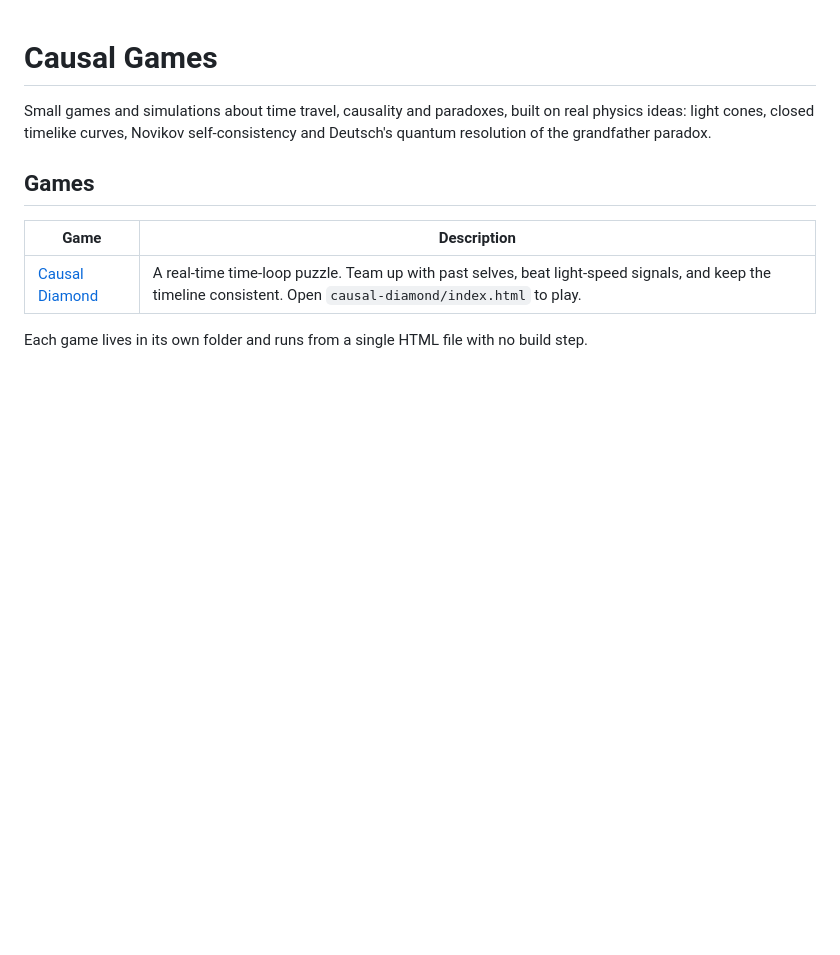
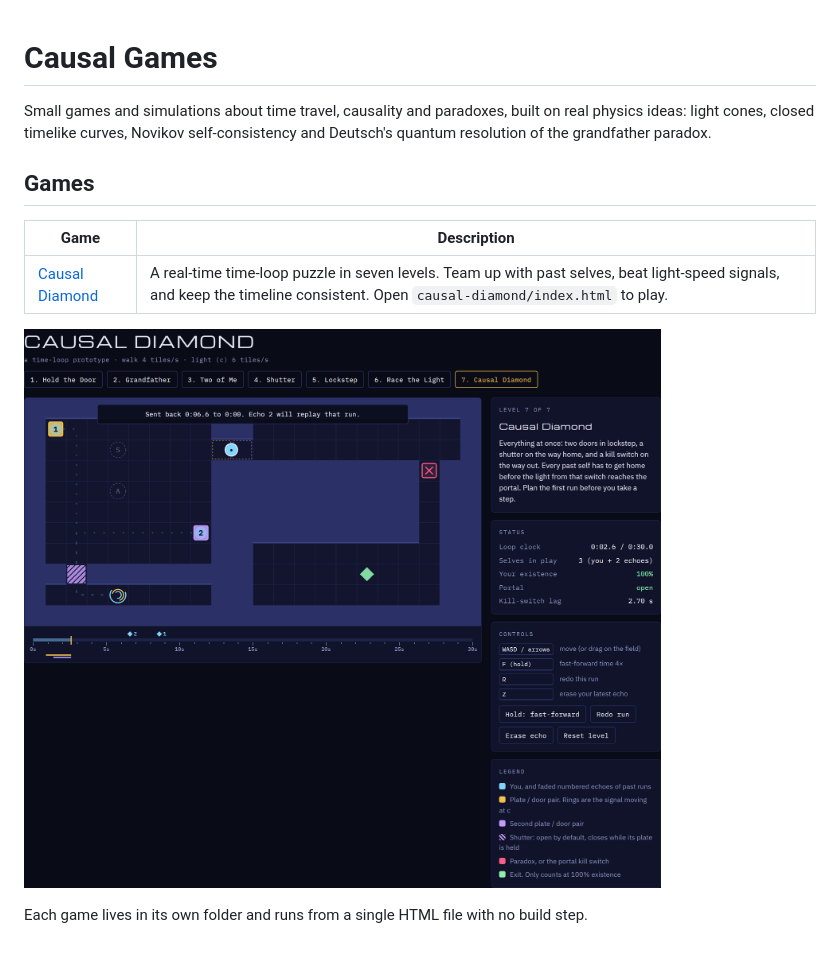
Before and after one commit to krishnasHub/causal-games, a Markdown page: README.md, the part around the change. Rendered like a GitHub page; pictures changed too: causal-diamond/screenshots/lockstep-causal-diamond.png (added); blank space fills up the shorter version.

```diff
--- a/README.md
+++ b/README.md
@@ -6,6 +6,8 @@ Small games and simulations about time travel, causality and paradoxes, built on
 
 | Game | Description |
 | --- | --- |
-| [Causal Diamond](causal-diamond/) | A real-time time-loop puzzle. Team up with past selves, beat light-speed signals, and keep the timeline consistent. Open `causal-diamond/index.html` to play. |
+| [Causal Diamond](causal-diamond/) | A real-time time-loop puzzle in seven levels. Team up with past selves, beat light-speed signals, and keep the timeline consistent. Open `causal-diamond/index.html` to play. |
+
+![Causal Diamond](causal-diamond/screenshots/lockstep-causal-diamond.png)
 
 Each game lives in its own folder and runs from a single HTML file with no build step.
```
Also changed, not shown: causal-diamond/README.md (+31 -2 lines), causal-diamond/screenshots/paradox-shutter.png (added), 5 other files.
